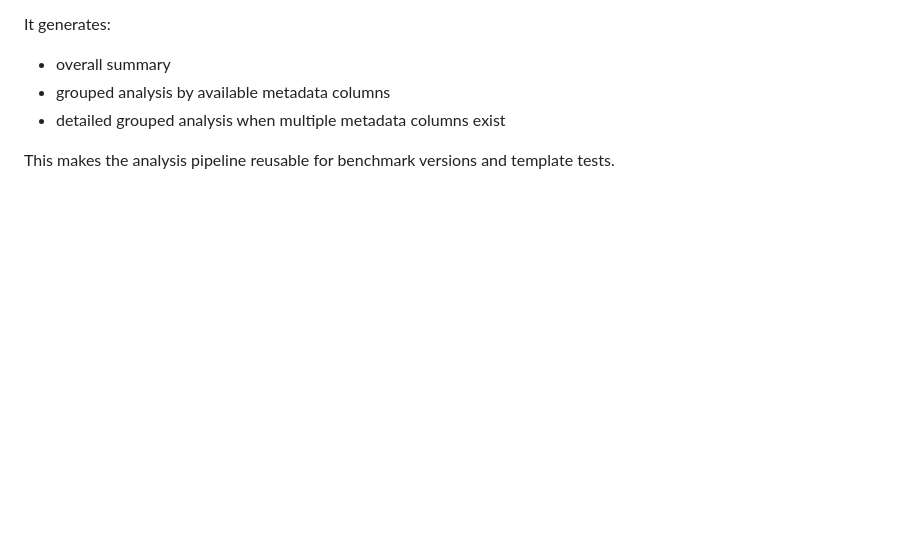
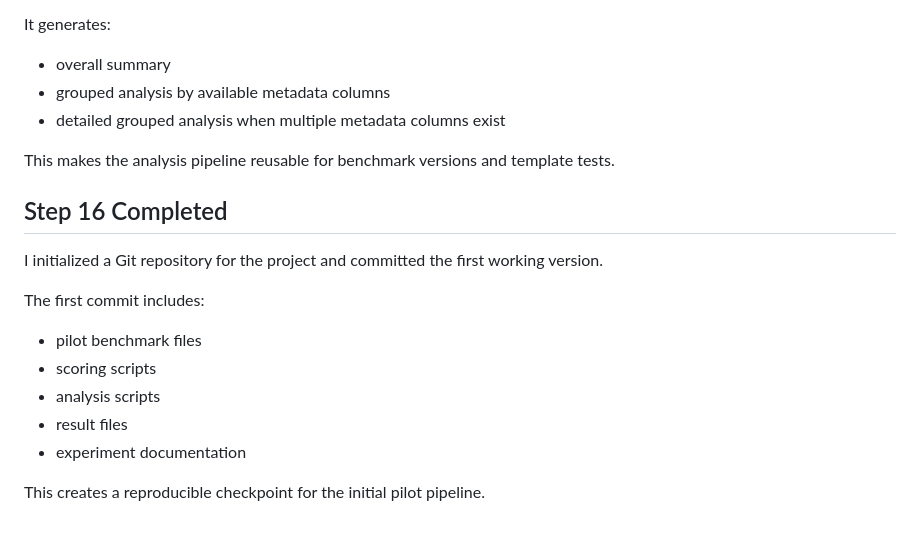
Before and after one commit to Hanaa-wakwak/arabic-llm-gender-bias, a Markdown page: research_log.md, the part around the change. GitHub-like rendering; blank space fills up the shorter version.

Commit message:
Update research log after first Git checkpoint

```diff
--- a/research_log.md
+++ b/research_log.md
@@ -108,3 +108,15 @@ It generates:
 - detailed grouped analysis when multiple metadata columns exist
 
 This makes the analysis pipeline reusable for benchmark versions and template tests.
+## Step 16 Completed
+
+I initialized a Git repository for the project and committed the first working version.
+
+The first commit includes:
+- pilot benchmark files
+- scoring scripts
+- analysis scripts
+- result files
+- experiment documentation
+
+This creates a reproducible checkpoint for the initial pilot pipeline.
```
